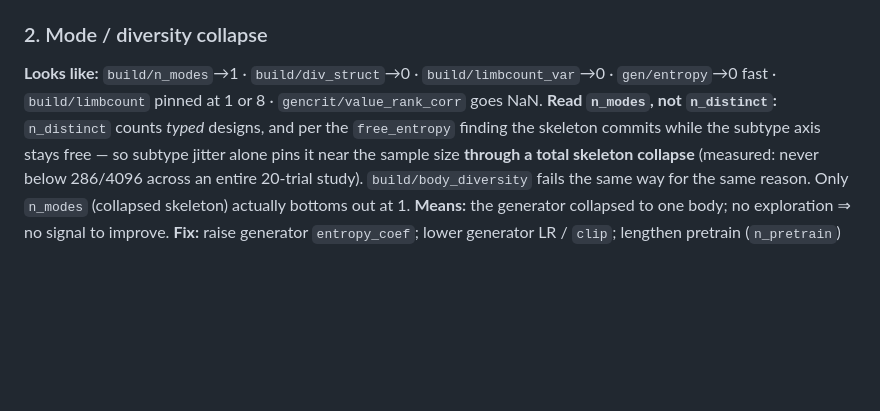
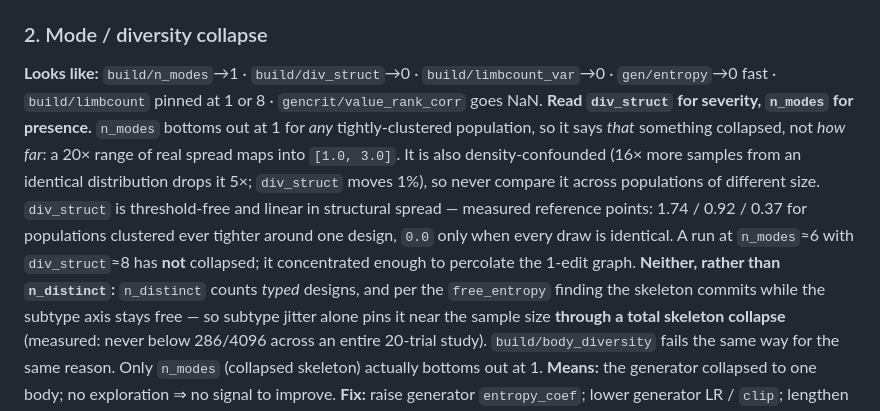
Before and after one commit to WillSumerfield/TransformerRL, a Markdown page: docs/reference/codesign_metrics.md, the part around the change. GitHub-like rendering; blank space fills up the shorter version.

```diff
--- a/docs/reference/codesign_metrics.md
+++ b/docs/reference/codesign_metrics.md
@@ -138,7 +138,8 @@ encode/mode path, not the optimizer.
 ### 2. Mode / diversity collapse
 **Looks like:** `build/n_modes`→1 · `build/div_struct`→0 · `build/limbcount_var`→0 ·
 `gen/entropy`→0 fast · `build/limbcount` pinned at 1 or 8 · `gencrit/value_rank_corr` goes NaN.
-**Read `n_modes`, not `n_distinct`:** `n_distinct` counts *typed* designs, and per the
+**Read `div_struct` for severity, `n_modes` for presence.** `n_modes` bottoms out at 1 for *any* tightly-clustered population, so it says *that* something collapsed, not *how far*: a 20× range of real spread maps into `[1.0, 3.0]`. It is also density-confounded (16× more samples from an identical distribution drops it 5×; `div_struct` moves 1%), so never compare it across populations of different size. `div_struct` is threshold-free and linear in structural spread — measured reference points: 1.74 / 0.92 / 0.37 for populations clustered ever tighter around one design, `0.0` only when every draw is identical. A run at `n_modes`≈6 with `div_struct`≈8 has **not** collapsed; it concentrated enough to percolate the 1-edit graph.
+**Neither, rather than `n_distinct`:** `n_distinct` counts *typed* designs, and per the
 `free_entropy` finding the skeleton commits while the subtype axis stays free — so subtype jitter
 alone pins it near the sample size **through a total skeleton collapse** (measured: never below
 286/4096 across an entire 20-trial study). `build/body_diversity` fails the same way for the same
```
Also changed, not shown: docs/adr/0020-composite-tuning-objective-with-collapse-gate.md (+8 -5 lines), scripts/CONTEXT.md (+2 -1 lines).
